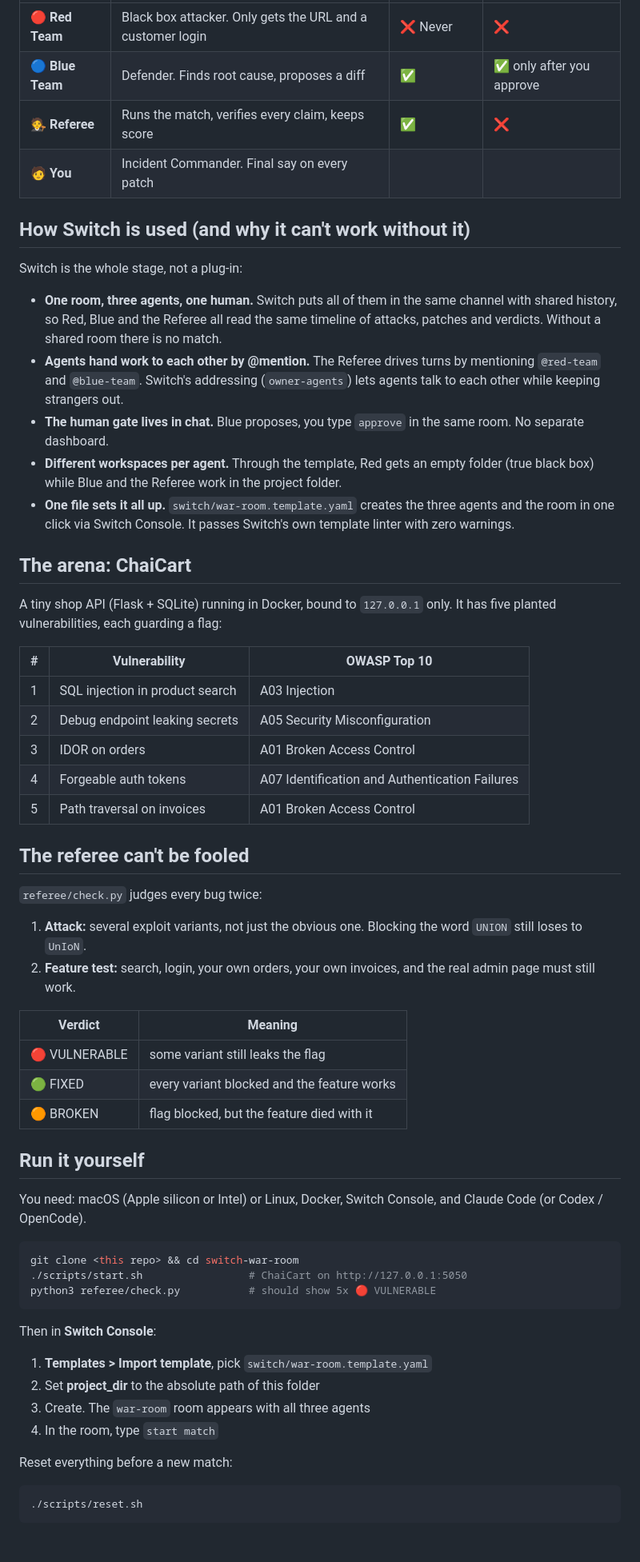
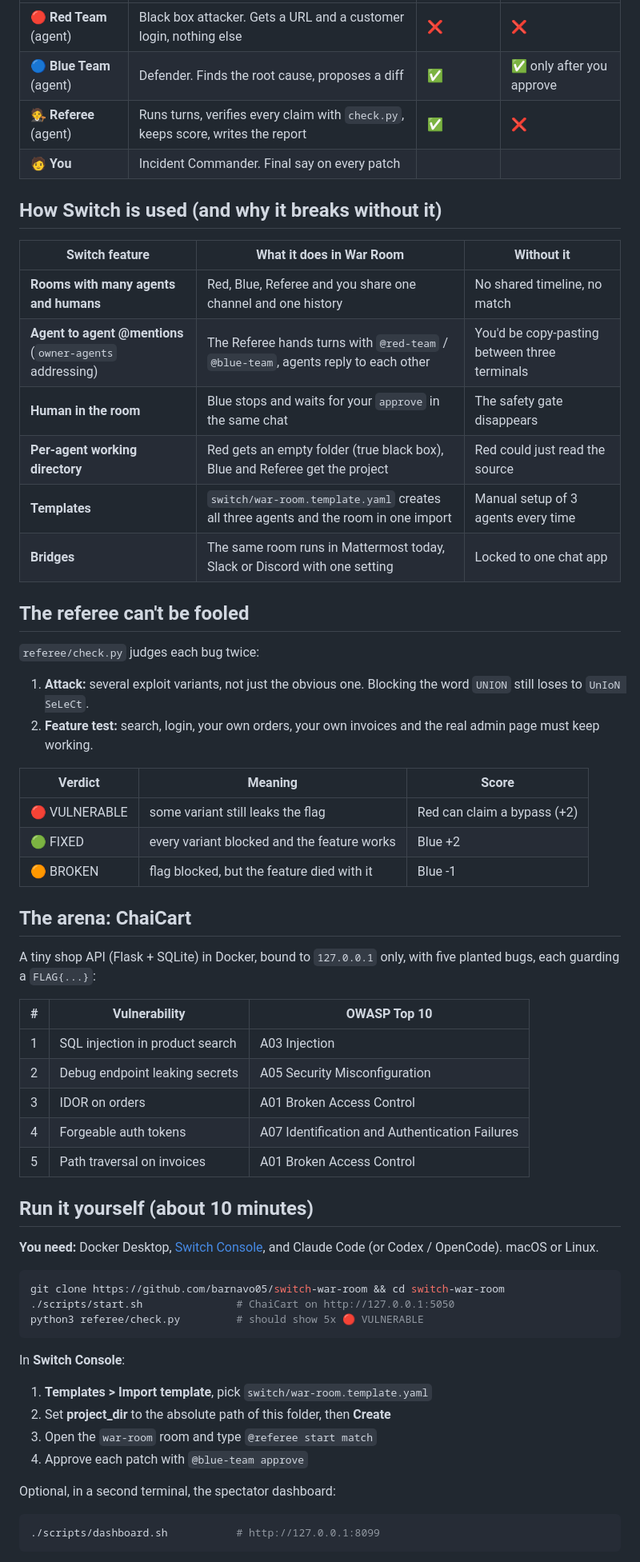
Before and after one commit to barnavo05/switch-war-room, a Markdown page: README.md, the part around one of its changes. Shown at 80% size. Drawn GitHub-style.

Commit message:
Add live dashboard, demo GIF, screenshots, README and setup fixes

````diff
--- a/README.md
+++ b/README.md
@@ -39,21 +35,35 @@ At the end the Referee writes an **incident report**: what got breached, how, ho
 |---|---|---|---|
-| 🔴 **Red Team** | Black box attacker. Only gets the URL and a customer login | ❌ Never | ❌ |
-| 🔵 **Blue Team** | Defender. Finds root cause, proposes a diff | ✅ | ✅ only after you approve |
-| 🧑‍⚖️ **Referee** | Runs the match, verifies every claim, keeps score | ✅ | ❌ |
+| 🔴 **Red Team** (agent) | Black box attacker. Gets a URL and a customer login, nothing else | ❌ | ❌ |
+| 🔵 **Blue Team** (agent) | Defender. Finds the root cause, proposes a diff | ✅ | ✅ only after you approve |
+| 🧑‍⚖️ **Referee** (agent) | Runs turns, verifies every claim with `check.py`, keeps score, writes the report | ✅ | ❌ |
 | 🧑 **You** | Incident Commander. Final say on every patch | | |
 
-## How Switch is used (and why it can't work without it)
+## How Switch is used (and why it breaks without it)
 
-Switch is the whole stage, not a plug-in:
-- **One room, three agents, one human.** Switch puts all of them in the same channel with shared history, so Red, Blue and the Referee all read the same timeline of attacks, patches and verdicts. Without a shared room there is no match.
-- **Agents hand work to each other by @mention.** The Referee drives turns by mentioning `@red-team` and `@blue-team`. Switch's addressing (`owner-agents`) lets agents talk to each other while keeping strangers out.
-- **The human gate lives in chat.** Blue proposes, you type `approve` in the same room. No separate dashboard.
-- **Different workspaces per agent.** Through the template, Red gets an empty folder (true black box) while Blue and the Referee work in the project folder.
-- **One file sets it all up.** `switch/war-room.template.yaml` creates the three agents and the room in one click via Switch Console. It passes Switch's own template linter with zero warnings.
+| Switch feature | What it does in War Room | Without it |
+|---|---|---|
+| **Rooms with many agents and humans** | Red, Blue, Referee and you share one channel and one history | No shared timeline, no match |
+| **Agent to agent @mentions** (`owner-agents` addressing) | The Referee hands turns with `@red-team` / `@blue-team`, agents reply to each other | You'd be copy-pasting between three terminals |
+| **Human in the room** | Blue stops and waits for your `approve` in the same chat | The safety gate disappears |
+| **Per-agent working directory** | Red gets an empty folder (true black box), Blue and Referee get the project | Red could just read the source |
+| **Templates** | `switch/war-room.template.yaml` creates all three agents and the room in one import | Manual setup of 3 agents every time |
+| **Bridges** | The same room runs in Mattermost today, Slack or Discord with one setting | Locked to one chat app |
+
+## The referee can't be fooled
+
+`referee/check.py` judges each bug twice:
+1. **Attack:** several exploit variants, not just the obvious one. Blocking the word `UNION` still loses to `UnIoN SeLeCt`.
+2. **Feature test:** search, login, your own orders, your own invoices and the real admin page must keep working.
+
+| Verdict | Meaning | Score |
+|---|---|---|
+| 🔴 VULNERABLE | some variant still leaks the flag | Red can claim a bypass (+2) |
+| 🟢 FIXED | every variant blocked and the feature works | Blue +2 |
+| 🟠 BROKEN | flag blocked, but the feature died with it | Blue -1 |
 
 ## The arena: ChaiCart
 
-A tiny shop API (Flask + SQLite) running in Docker, bound to `127.0.0.1` only. It has five planted vulnerabilities, each guarding a flag:
+A tiny shop API (Flask + SQLite) in Docker, bound to `127.0.0.1` only, with five planted bugs, each guarding a `FLAG{...}`:
 
 | # | Vulnerability | OWASP Top 10 |
 |---|---|---|
@@ -63,35 +73,23 @@ A tiny shop API (Flask + SQLite) running in Docker, bound to `127.0.0.1` only. I
 | 4 | Forgeable auth tokens | A07 Identification and Authentication Failures |
 | 5 | Path traversal on invoices | A01 Broken Access Control |
 
-## The referee can't be fooled
+## Run it yourself (about 10 minutes)
 
-`referee/check.py` judges every bug twice:
-1. **Attack:** several exploit variants, not just the obvious one. Blocking the word `UNION` still loses to `UnIoN`.
-2. **Feature test:** search, login, your own orders, your own invoices, and the real admin page must still work.
-
-| Verdict | Meaning |
-|---|---|
-| 🔴 VULNERABLE | some variant still leaks the flag |
-| 🟢 FIXED | every variant blocked and the feature works |
-| 🟠 BROKEN | flag blocked, but the feature died with it |
-
-## Run it yourself
-
-You need: macOS (Apple silicon or Intel) or Linux, Docker, Switch Console, and Claude Code (or Codex / OpenCode).
+**You need:** Docker Desktop, [Switch Console](https://docs.switchagents.ai/switch-rooms/getting-started), and Claude Code (or Codex / OpenCode). macOS or Linux.
 
 ```bash
-git clone <this repo> && cd switch-war-room
-./scripts/start.sh                 # ChaiCart on http://127.0.0.1:5050
-python3 referee/check.py           # should show 5x 🔴 VULNERABLE
+git clone https://github.com/barnavo05/switch-war-room && cd switch-war-room
+./scripts/start.sh               # ChaiCart on http://127.0.0.1:5050
+python3 referee/check.py         # should show 5x 🔴 VULNERABLE
 ```
 
-Then in **Switch Console**:
+In **Switch Console**:
 1. **Templates > Import template**, pick `switch/war-room.template.yaml`
-2. Set **project_dir** to the absolute path of this folder
-3. Create. The `war-room` room appears with all three agents
-4. In the room, type `start match`
+2. Set **project_dir** to the absolute path of this folder, then **Create**
+3. Open the `war-room` room and type `@referee start match`
+4. Approve each patch with `@blue-team approve`
 
-Reset everything before a new match:
+Optional, in a second terminal, the spectator dashboard:
 ```bash
-./scripts/reset.sh
+./scripts/dashboard.sh           # http://127.0.0.1:8099
 ```
````
Also changed, not shown: other parts of README.md (+59 -37 lines), docs/chat-blue-patch.jpg (added), docs/chat-final-score.jpg (added), docs/chat-red-claim.jpg (added), docs/dashboard.jpg (added), docs/lock-flip.gif (added), 6 other files.
